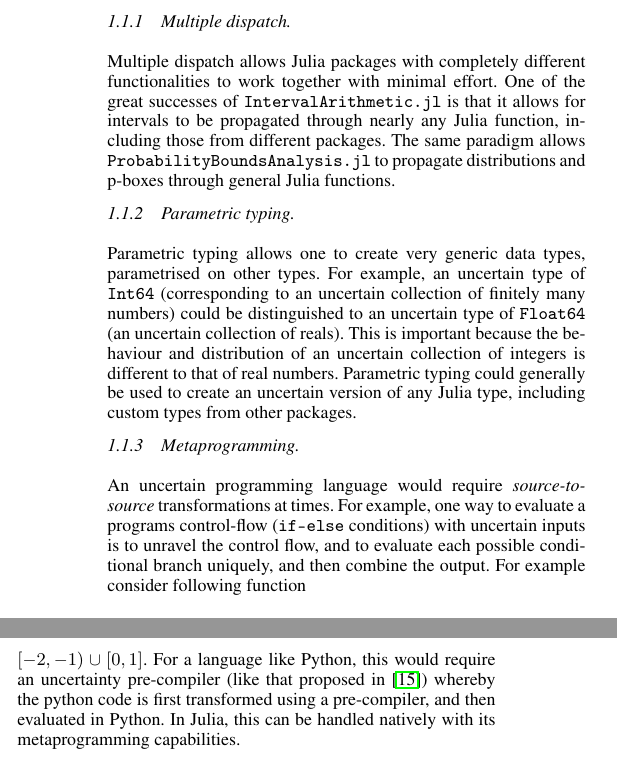
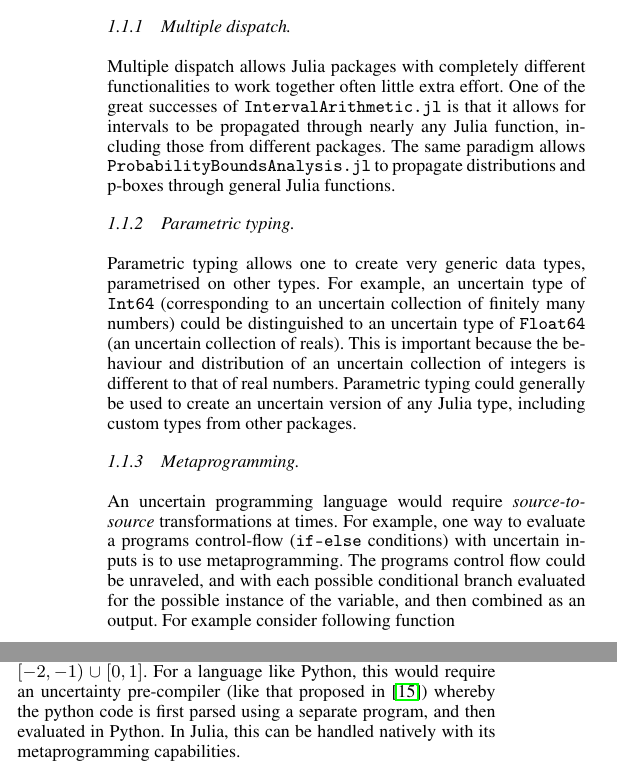
Before and after one commit to AnderGray/ProbabilityBoundsAnalysis.jl, a LaTeX document (paper/paper.tex): two parts of the columns of page 2 of 12, joined at a grey line, cut so that both start at the same text. Compiled offline with pdfLaTeX.

Commit message:
adds minor changes

```diff
--- a/paper/paper.tex
+++ b/paper/paper.tex
@@ -71,7 +71,7 @@ The long term goal of probability bounds analysis is to create a fully uncertain
 
 \subsubsection{Multiple dispatch} \hfill \break
 
-Multiple dispatch allows Julia packages with completely different functionalities to work together with minimal effort. One of the great successes of \texttt{IntervalArithmetic.jl} is that it allows for intervals to be propagated through nearly any Julia function, including those from different packages. The same paradigm allows \texttt{ProbabilityBoundsAnalysis.jl} to propagate distributions and p-boxes through general Julia functions.
+Multiple dispatch allows Julia packages with completely different functionalities to work together often little extra effort. One of the great successes of \texttt{IntervalArithmetic.jl} is that it allows for intervals to be propagated through nearly any Julia function, including those from different packages. The same paradigm allows \texttt{ProbabilityBoundsAnalysis.jl} to propagate distributions and p-boxes through general Julia functions.
 
 \subsubsection{Parametric typing} \hfill \break
 
@@ -79,7 +79,7 @@ Parametric typing allows one to create very generic data types, parametrised on
 
 \subsubsection{Metaprogramming} \hfill \break
 
-An uncertain programming language would require \textit{source-to-source} transformations at times. For example, one way to evaluate a programs control-flow (\texttt{if-else} conditions) with uncertain inputs is to unravel the control flow, and to evaluate each possible conditional branch uniquely, and then combine the output. For example consider following function
+An uncertain programming language would require \textit{source-to-source} transformations at times. For example, one way to evaluate a programs control-flow (\texttt{if-else} conditions) with uncertain inputs is to use metaprogramming. The programs control flow could be unraveled, and with each possible conditional branch evaluated for the possible instance of the variable, and then combined as an output. For example consider following function
 
 \begin{lstlisting}[language = Julia]
   function unc_flow(x)
@@ -91,7 +91,7 @@ An uncertain programming language would require \textit{source-to-source} transf
   end
 \end{lstlisting}
 
-An interval evaluation of the function $\text{unc\_flow}([-1,1])$ would be the union of the output of the different branches, the interval union $[-2, -1) \cup [0, 1]$. For a language like Python, this would require an uncertainty pre-compiler (like that proposed in \cite{gray2019computing}) whereby the python code is first transformed using a pre-compiler, and then evaluated in Python. In Julia, this can be handled natively with its metaprogramming capabilities.
+An interval evaluation of the function $\text{unc\_flow}([-1,1])$ would be the union of the output of the different branches, the interval union $[-2, -1) \cup [0, 1]$. For a language like Python, this would require an uncertainty pre-compiler (like that proposed in \cite{gray2019computing}) whereby the python code is first parsed using a separate program, and then evaluated in Python. In Julia, this can be handled natively with its metaprogramming capabilities.
 
 %, and discuss some of the remaining theoretical tasks required to make such a goal a reality.
 
@@ -106,6 +106,13 @@ An interval evaluation of the function $\text{unc\_flow}([-1,1])$ would be the u
   \label{fig:figure2}
 
 \end{figure*}
+
+\iffalse
+\subsubsection{Parallelism and performance} \hfill \break
+
+Ultimately, high performant engineering and physics codes are written in
+
+\fi
 
 \section{Probability Boxes}
 \label{sec:pboxes}
```
Also changed, not shown: paper/paper.pdf, paper/paper.tex (4 more changed lines).
